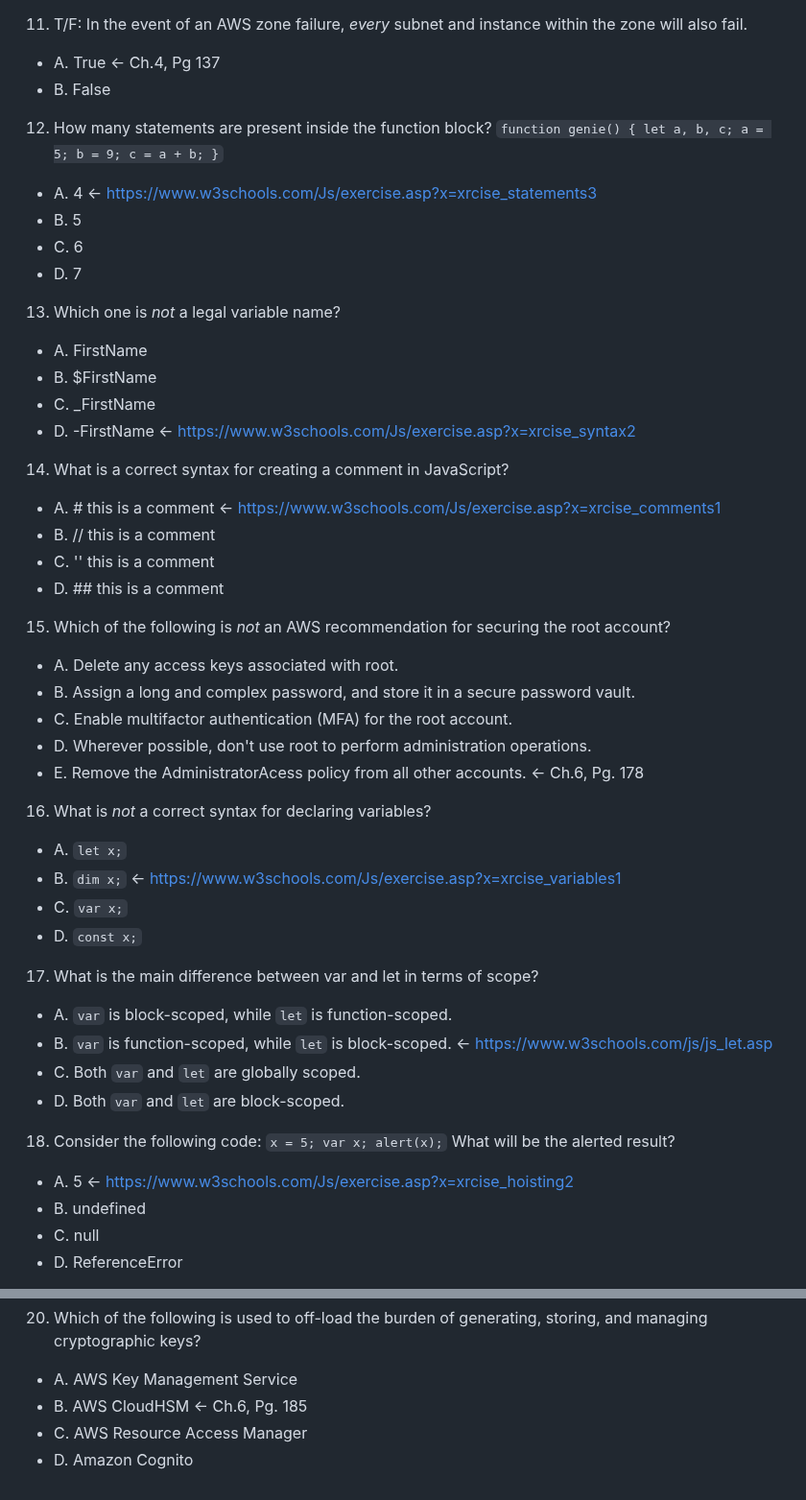
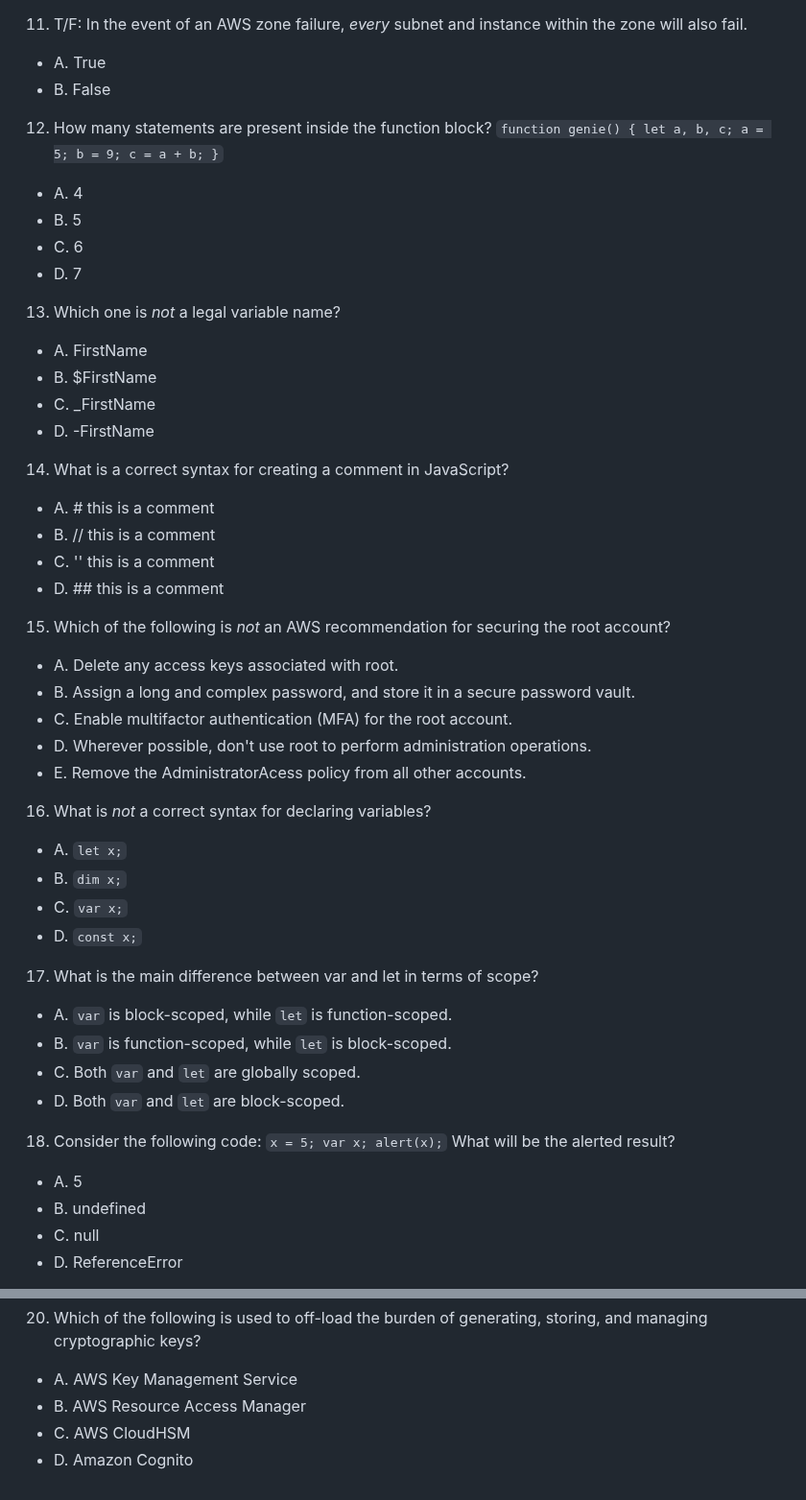
Before and after one commit to brok3nwir3/WebLearning, a Markdown page: Quizzes & Tests/wk17_quiz.md, 2 parts joined by grey strips. Shown at 96% size. Drawn GitHub-style.

```diff
--- a/Quizzes & Tests/wk17_quiz.md
+++ b/Quizzes & Tests/wk17_quiz.md
@@ -73,7 +73,7 @@ test();`
 - D. `document.write()`
 
 11. T/F: In the event of an AWS zone failure, *every* subnet and instance within the zone will also fail.
-- A. True <- Ch.4, Pg 137
+- A. True
 - B. False
 
 12. How many statements are present inside the function block?
@@ -83,7 +83,7 @@ test();`
   b = 9;
   c = a + b;
 }`
-- A. 4 <- https://www.w3schools.com/Js/exercise.asp?x=xrcise_statements3
+- A. 4
 - B. 5
 - C. 6
 - D. 7
@@ -92,10 +92,10 @@ test();`
 - A. FirstName
 - B. $FirstName
 - C. _FirstName
-- D. -FirstName <- https://www.w3schools.com/Js/exercise.asp?x=xrcise_syntax2
+- D. -FirstName
 
 14. What is a correct syntax for creating a comment in JavaScript?
-- A. # this is a comment <- https://www.w3schools.com/Js/exercise.asp?x=xrcise_comments1
+- A. # this is a comment
 - B. // this is a comment
 - C. '' this is a comment
 - D. ## this is a comment
@@ -105,17 +105,17 @@ test();`
 - B. Assign a long and complex password, and store it in a secure password vault.
 - C. Enable multifactor authentication (MFA) for the root account.
 - D. Wherever possible, don't use root to perform administration operations.
-- E. Remove the AdministratorAcess policy from all other accounts. <- Ch.6, Pg. 178
+- E. Remove the AdministratorAcess policy from all other accounts.
 
 16. What is *not* a correct syntax for declaring variables?
 - A. `let x;`
-- B. `dim x;` <- https://www.w3schools.com/Js/exercise.asp?x=xrcise_variables1
+- B. `dim x;`
 - C. `var x;`
 - D. `const x;`
 
 17. What is the main difference between var and let in terms of scope?
 - A. `var` is block-scoped, while `let` is function-scoped.
-- B. `var` is function-scoped, while `let` is block-scoped. <- https://www.w3schools.com/js/js_let.asp
+- B. `var` is function-scoped, while `let` is block-scoped.
 - C. Both `var` and `let` are globally scoped.
 - D. Both `var` and `let` are block-scoped.
 
@@ -124,7 +124,7 @@ test();`
 var x;
 alert(x);`
 What will be the alerted result?
-- A. 5 <- https://www.w3schools.com/Js/exercise.asp?x=xrcise_hoisting2
+- A. 5
 - B. undefined
 - C. null
 - D. ReferenceError
@@ -141,6 +141,6 @@ What will be the result of `z`?
 
 20. Which of the following is used to off-load the burden of generating, storing, and managing cryptographic keys?
 - A. AWS Key Management Service
-- B. AWS CloudHSM <- Ch.6, Pg. 185
-- C. AWS Resource Access Manager
+- B. AWS Resource Access Manager
+- C. AWS CloudHSM
 - D. Amazon Cognito
```
Also changed, not shown: other parts of Quizzes & Tests/wk17_quiz.md (+10 -10 lines).
